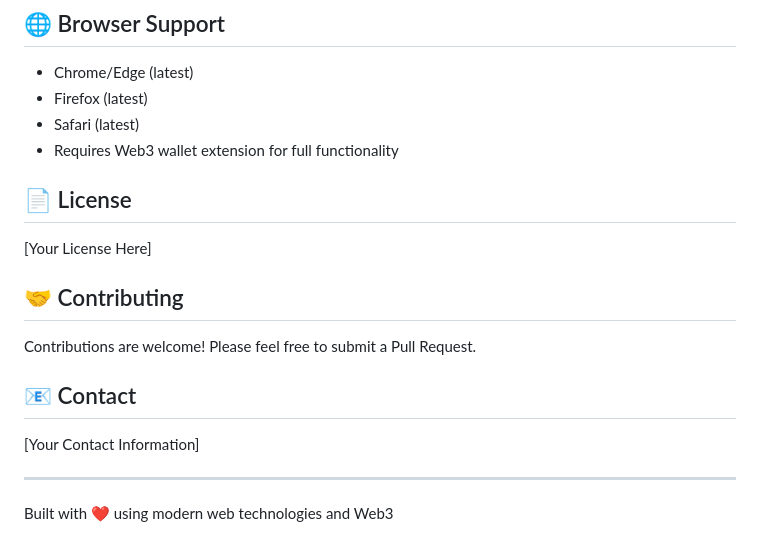
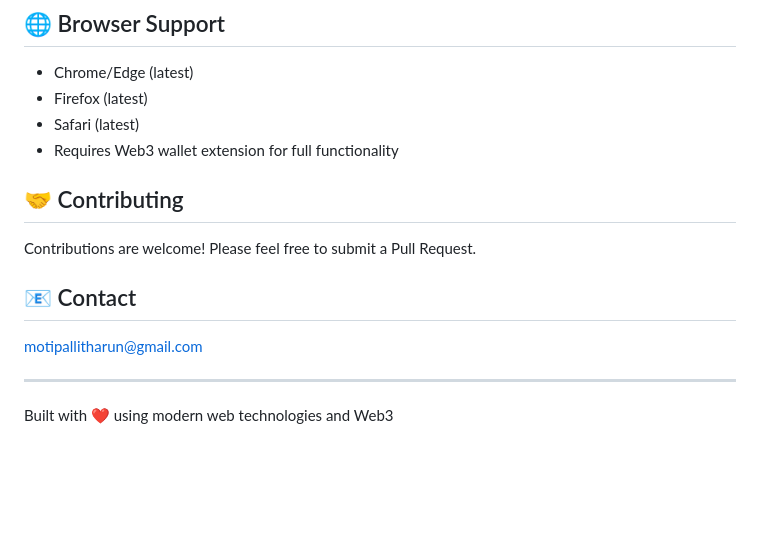
Before and after one commit to MotipalliTharun/Cluesstack, a Markdown page: README.md, the part around the change. Drawn GitHub-style; blank space fills up the shorter version.

Commit message:
Update README to remove placeholders
Removed license and contact information placeholders.

```diff
--- a/README.md
+++ b/README.md
@@ -167,9 +167,7 @@ web3Store.on(() => {
 - Safari (latest)
 - Requires Web3 wallet extension for full functionality
 
-## 📄 License
 
-[Your License Here]
 
 ## 🤝 Contributing
 
@@ -177,7 +175,7 @@ Contributions are welcome! Please feel free to submit a Pull Request.
 
 ## 📧 Contact
 
-[Your Contact Information]
+motipallitharun@gmail.com
 
 ---
 
```
